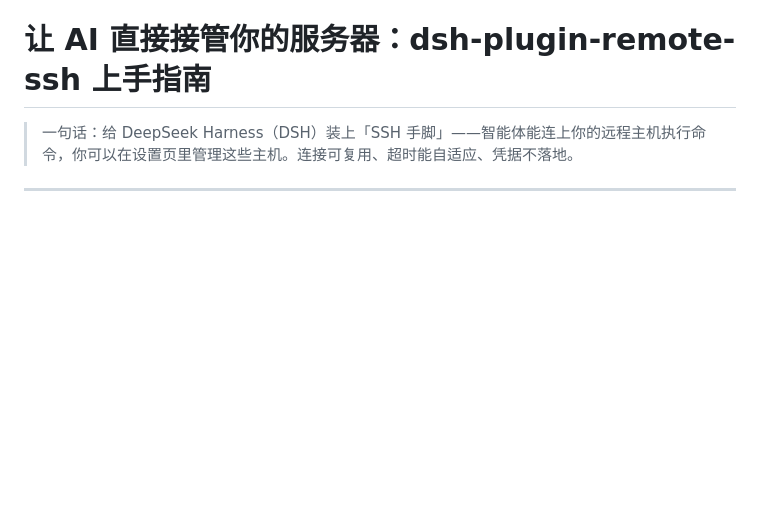
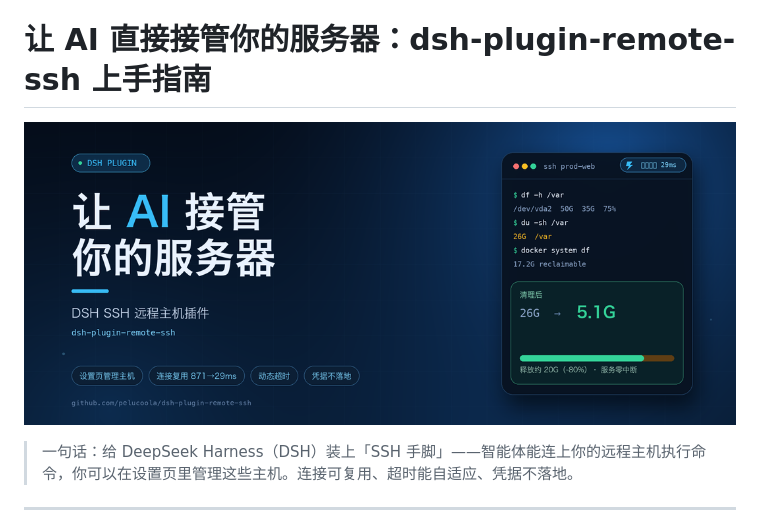
Before and after one commit to pelucoola/dsh-plugin-remote-ssh, a Markdown page: docs/promo-zh.md, the part around the change. Rendered like a GitHub page; pictures changed too: docs/assets/promo-cover.png (added); blank space fills up the shorter version.

```diff
--- a/docs/promo-zh.md
+++ b/docs/promo-zh.md
@@ -1,4 +1,6 @@
 # 让 AI 直接接管你的服务器：dsh-plugin-remote-ssh 上手指南
+
+![封面](assets/promo-cover.png)
 
 > 一句话：给 DeepSeek Harness（DSH）装上「SSH 手脚」——智能体能连上你的远程主机执行命令，你可以在设置页里管理这些主机。连接可复用、超时能自适应、凭据不落地。
 
```
Also changed, not shown: docs/assets/promo-cover-square.png (added), 1 other file.
